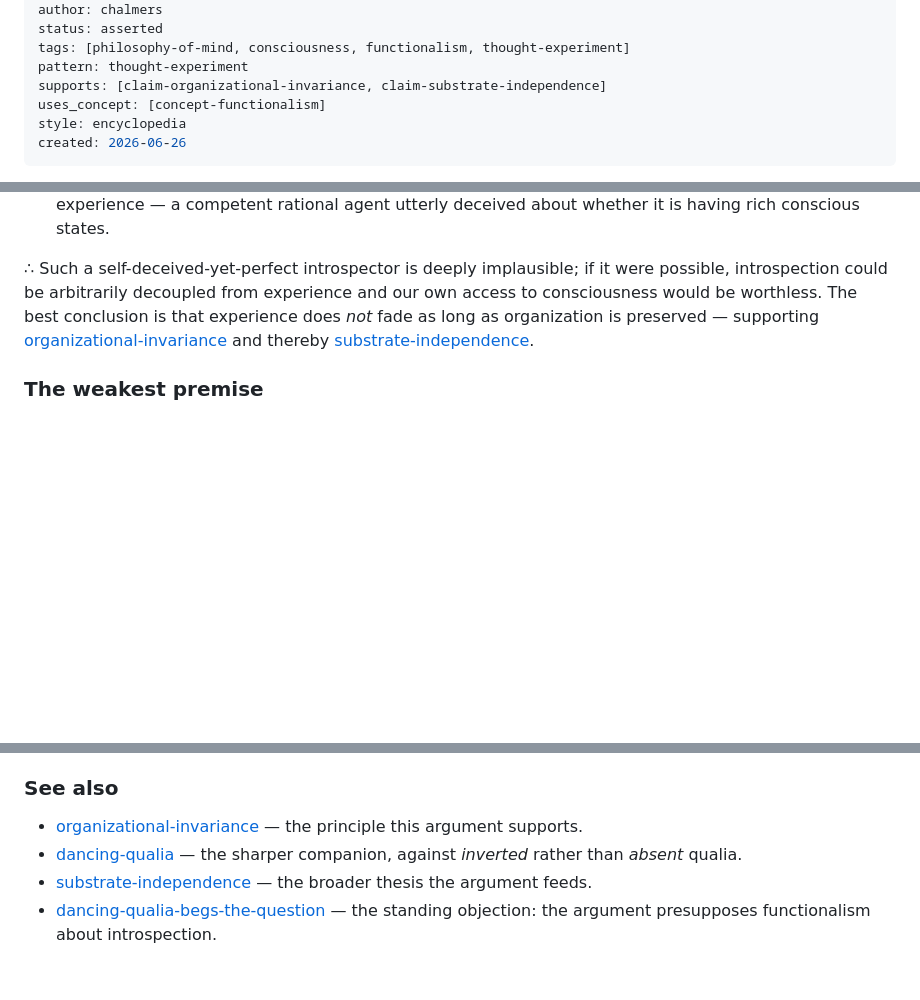
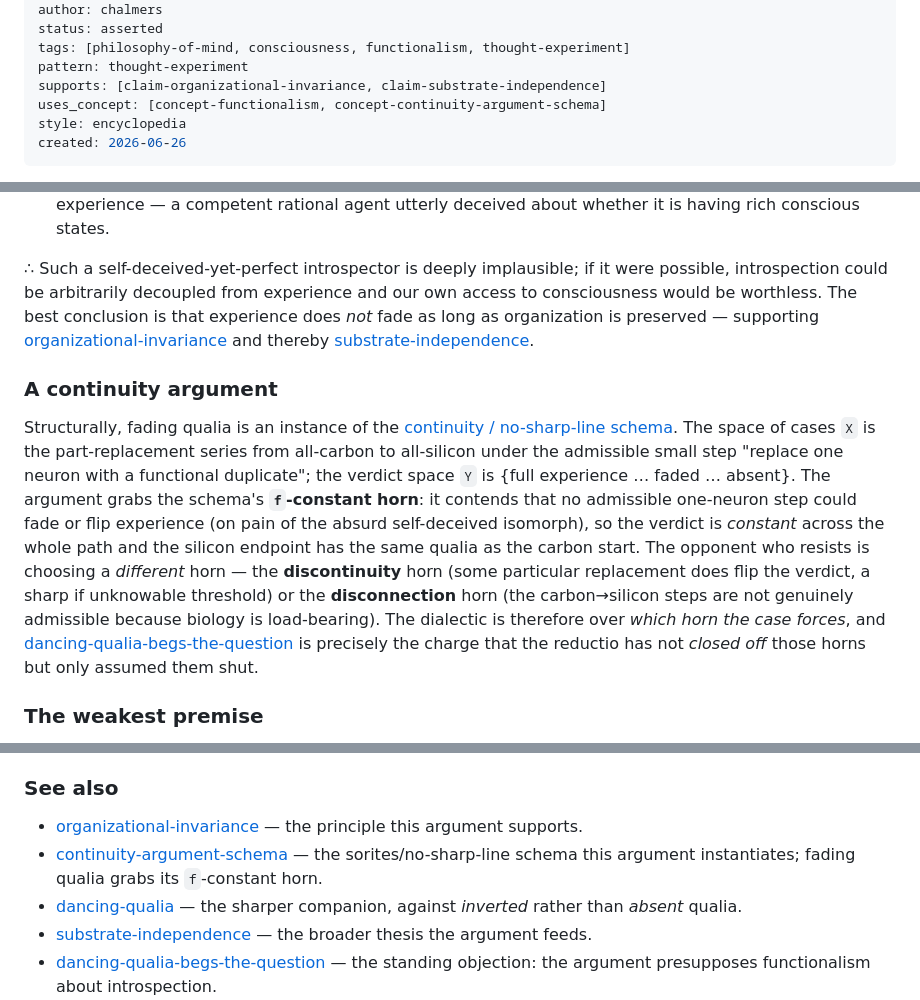
Before and after one commit to malaya-zemlya/philosophy-web, a Markdown page: web/arguments/fading-qualia.md, 3 parts joined by grey strips. GitHub-like rendering; blank space fills up the shorter version.

Commit message:
refactor(web): tie fading-qualia to the continuity-argument schema
Add uses_concept: concept-continuity-argument-schema to argument-fading-qualia and a
body section naming which horn it grabs: the gradual carbon->silicon replacement series
is the schema's f-constant horn (no admissible one-neuron step fades/flips qualia, so
the verdict is constant across the path). Opponents instead take the discontinuity or
disconnection horn — the dispute dancing-qualia-begs-the-question presses.

Co-Authored-By: Claude Opus 4.8 <noreply@anthropic.com>

```diff
--- a/web/arguments/fading-qualia.md
+++ b/web/arguments/fading-qualia.md
@@ -8,7 +8,7 @@ status: asserted
 tags: [philosophy-of-mind, consciousness, functionalism, thought-experiment]
 pattern: thought-experiment
 supports: [claim-organizational-invariance, claim-substrate-independence]
-uses_concept: [concept-functionalism]
+uses_concept: [concept-functionalism, concept-continuity-argument-schema]
 style: encyclopedia
 created: 2026-06-26
 ---
@@ -40,6 +40,21 @@ could be arbitrarily decoupled from experience and our own access to consciousne
 best conclusion is that experience does *not* fade as long as organization is preserved — supporting
 [organizational-invariance](../claims/organizational-invariance.md) and thereby [substrate-independence](../claims/substrate-independence.md).
 
+### A continuity argument
+
+Structurally, fading qualia is an instance of the [continuity /
+no-sharp-line schema](../concepts/continuity-argument-schema.md). The space of cases `X` is the part-replacement series from all-carbon to
+all-silicon under the admissible small step "replace one neuron with a functional duplicate"; the verdict
+space `Y` is {full experience … faded … absent}. The argument grabs the schema's **`f`-constant horn**: it
+contends that no admissible one-neuron step could fade or flip experience (on pain of the absurd
+self-deceived isomorph), so the verdict is *constant* across the whole path and the silicon endpoint has the
+same qualia as the carbon start. The opponent who resists is choosing a *different* horn — the
+**discontinuity** horn (some particular replacement does flip the verdict, a sharp if unknowable threshold)
+or the **disconnection** horn (the carbon→silicon steps are not genuinely admissible because biology is
+load-bearing). The dialectic is therefore over *which horn the case forces*, and
+[dancing-qualia-begs-the-question](dancing-qualia-begs-the-question.md) is precisely the charge that the reductio has not *closed off*
+those horns but only assumed them shut.
+
 ### The weakest premise
 
 Step (3) assumes the introspective judgement is *held fixed by the functional duplication* — i.e. that
@@ -66,6 +81,8 @@ and the trick doesn't go through.
 ### See also
 
 - [organizational-invariance](../claims/organizational-invariance.md) — the principle this argument supports.
+- [continuity-argument-schema](../concepts/continuity-argument-schema.md) — the sorites/no-sharp-line schema this argument instantiates;
+  fading qualia grabs its `f`-constant horn.
 - [dancing-qualia](dancing-qualia.md) — the sharper companion, against *inverted* rather than *absent* qualia.
 - [substrate-independence](../claims/substrate-independence.md) — the broader thesis the argument feeds.
 - [dancing-qualia-begs-the-question](dancing-qualia-begs-the-question.md) — the standing objection: the argument presupposes
```
Also changed, not shown: web/INDEX.md (+1 -0 lines).
